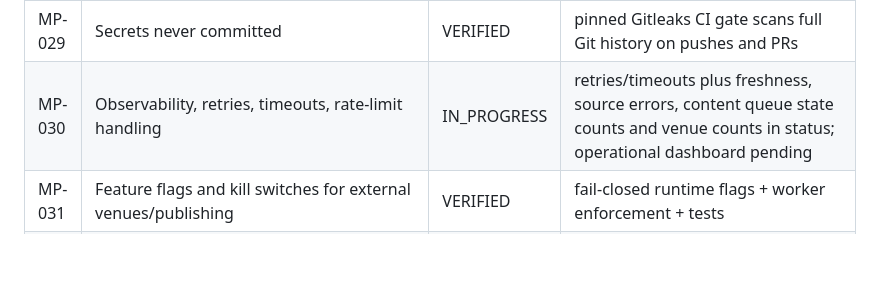
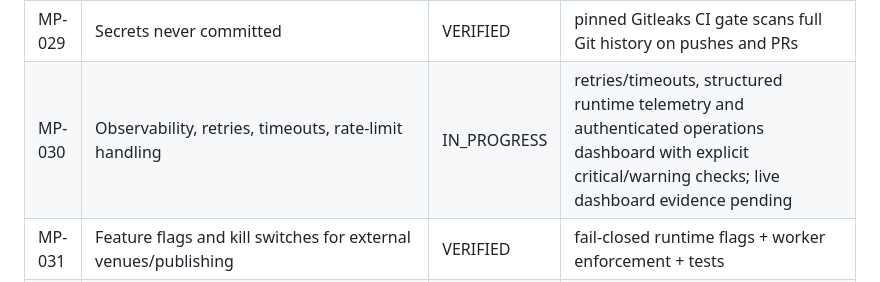
Before and after one commit to dbdanielbaracho/MARKETPULSE, a Markdown page: docs/REQUIREMENTS.md, the part around the change. Rendered like a GitHub page; blank space fills up the shorter version.

Commit message:
docs: track operations dashboard evidence gate

```diff
--- a/docs/REQUIREMENTS.md
+++ b/docs/REQUIREMENTS.md
@@ -33,7 +33,7 @@ This registry is the scope-control source of truth. A requirement may not disapp
 | MP-027 | GitHub PR + CI gates | VERIFIED | repository workflow |
 | MP-028 | Railway staging with deterministic healthcheck | VERIFIED | Docker deployment + /health |
 | MP-029 | Secrets never committed | VERIFIED | pinned Gitleaks CI gate scans full Git history on pushes and PRs |
-| MP-030 | Observability, retries, timeouts, rate-limit handling | IN_PROGRESS | retries/timeouts plus freshness, source errors, content queue state counts and venue counts in status; operational dashboard pending |
+| MP-030 | Observability, retries, timeouts, rate-limit handling | IN_PROGRESS | retries/timeouts, structured runtime telemetry and authenticated operations dashboard with explicit critical/warning checks; live dashboard evidence pending |
 | MP-031 | Feature flags and kill switches for external venues/publishing | VERIFIED | fail-closed runtime flags + worker enforcement + tests |
 | MP-032 | Partner economics never invented; require evidence/config | IN_PROGRESS | router requires commercial_verified, commission absent without evidence, and partner-readiness checklist captures required contract/reconciliation proof; config validation pending |
 | MP-033 | Global-ready locale/currency/timezone/policy boundaries | IN_PROGRESS | country packs plus explicit US, Brazil and unknown-country policy boundaries; runtime localization pending |
```
